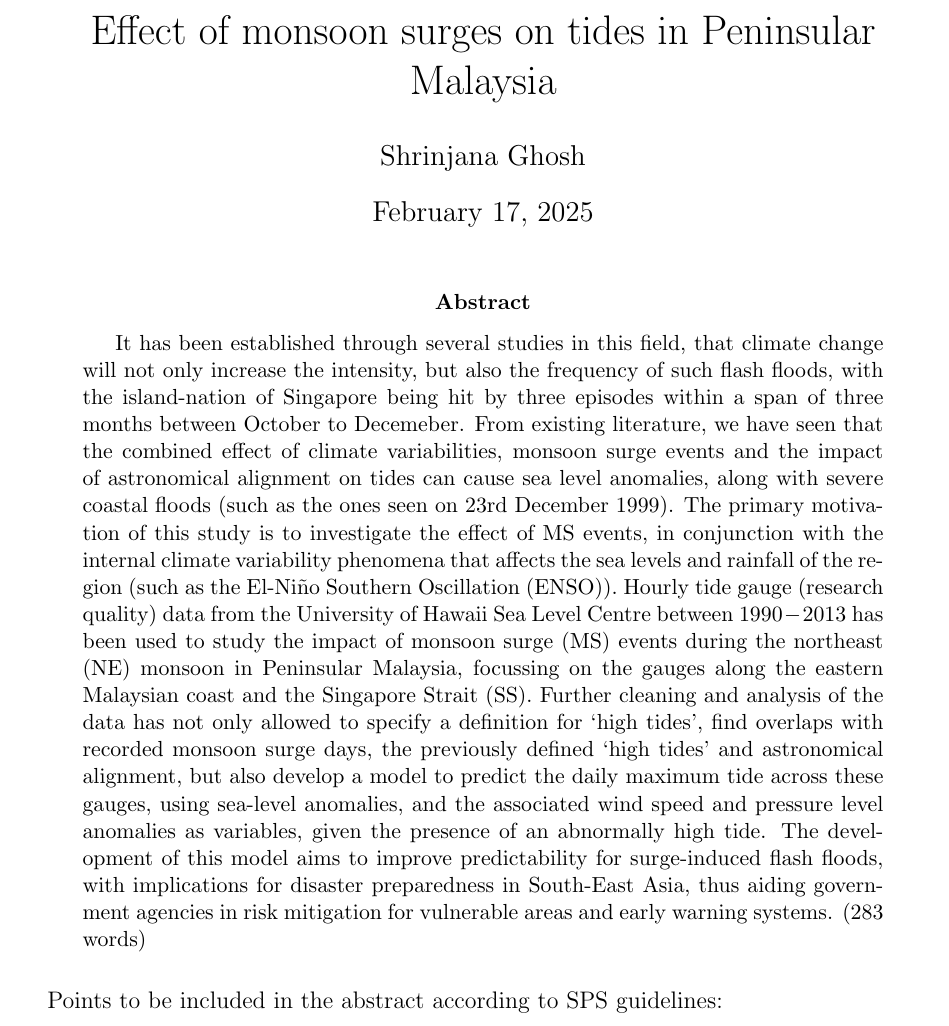
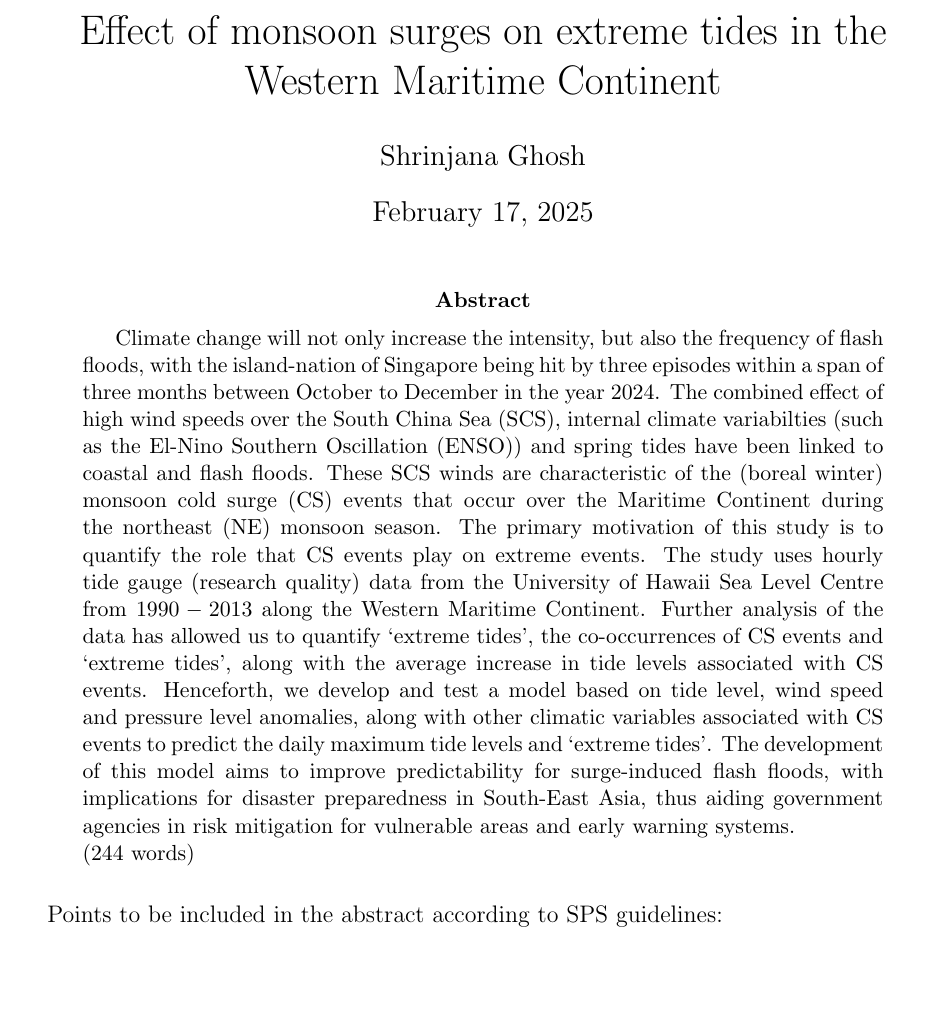
Before and after one commit to shrin0811/test_stuff_for_3172, a LaTeX paper (possible_abstract_aogs.tex): part of page 1 of 3, cut so that both start at the same text, the shorter picture padded with empty space. Compiled offline with pdfLaTeX.

Commit message:
edits made acc to notes from Xin Rong

```diff
--- a/possible_abstract_aogs.tex
+++ b/possible_abstract_aogs.tex
@@ -11,7 +11,7 @@
 }
 
 \begin{document}
-\title{\vspace{-2.0cm}Effect of monsoon surges on tides in Peninsular Malaysia}
+\title{\vspace{-2.0cm}Effect of monsoon surges on extreme tides in the Western Maritime Continent}
 \author{Shrinjana Ghosh}
 \date{\today}
 \vfill
@@ -24,21 +24,20 @@
 \maketitle
 
 \begin{abstract}
-    It has been established through several studies in this field,
-    that climate change will not only increase the intensity, but also the frequency of such flash floods, with the island-nation of Singapore
-    being hit by three episodes within a span of three months between October to Decemeber. From existing literature, we have seen that the combined effect of climate variabilities, monsoon surge events
-    and the impact of astronomical alignment on tides can cause sea level anomalies, along with severe coastal floods (such as the ones
-    seen on 23rd December 1999). The primary motivation of this study is to investigate the effect of MS events, in conjunction with the internal
-    climate variability phenomena that affects the sea levels and rainfall of the region (such as the El-Niño Southern
-    Oscillation (ENSO)). Hourly tide gauge (research quality) data from the University of Hawaii Sea Level Centre
-    between $1990-2013$ has been used to study the impact of monsoon surge (MS) events during the northeast (NE)
-    monsoon in Peninsular Malaysia, focussing on the gauges along the eastern Malaysian coast and the Singapore Strait (SS). Further cleaning
-    and analysis of the data has not only allowed to specify a definition for `high tides', find overlaps with recorded monsoon surge days, the previously defined
-    `high tides' and astronomical alignment, but also develop a model to predict the daily maximum tide across these gauges, using sea-level anomalies, and the
-    associated wind speed and pressure level anomalies as variables, given the presence of an abnormally high tide. The development of this model
+    Climate change will not only increase the intensity, but also the frequency of flash floods, with the island-nation of Singapore
+    being hit by three episodes within a span of three months between October to December in the year 2024. The combined effect of high
+    wind speeds over the South China Sea (SCS), internal climate variabilties (such as the El-Nino Southern Oscillation (ENSO)) and spring tides
+    have been linked to coastal and flash floods. These SCS winds are characteristic of the (boreal winter) monsoon cold surge (CS) events that
+    occur over the Maritime Continent during the northeast (NE) monsoon season. The primary motivation of this study is to quantify the role that CS events
+    play on extreme events. The study uses hourly tide gauge (research quality) data from the University of Hawaii Sea Level Centre from $1990-2013$ along the
+    Western Maritime Continent. Further analysis of the data has allowed us to quantify `extreme tides', the co-occurrences of CS events and `extreme tides', along with the
+    average increase in tide levels associated with CS events. Henceforth, we develop and test a model based on tide level, wind speed and pressure level anomalies,
+    along with other climatic variables associated with CS events to predict the daily maximum tide levels and `extreme tides'. The development of this model
     aims to improve predictability for surge-induced flash floods, with implications for disaster preparedness in South-East Asia, thus aiding
-    government agencies in risk mitigation for vulnerable areas and early warning systems. (283 words)
+    government agencies in risk mitigation for vulnerable areas and early warning systems.
+    \newline (244 words)
 \end{abstract}
+
 
 
 \begin{paragraph}
```
Also changed, not shown: possible_abstract_aogs.pdf, 2 other files.
